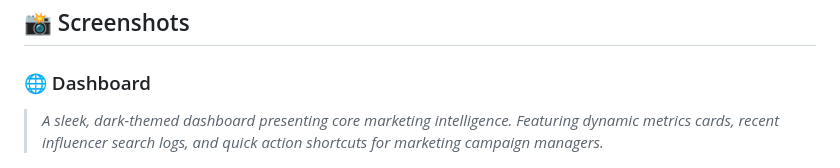
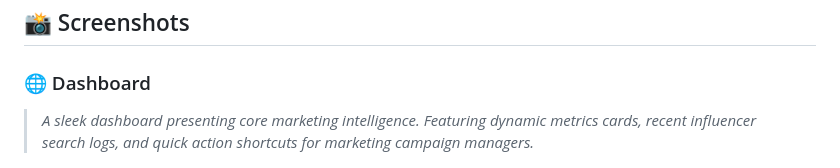
Before and after one commit to mayurigade-hub/vidgram, a Markdown page: README.md, the part around the change. Drawn GitHub-style.

```diff
--- a/README.md
+++ b/README.md
@@ -35,7 +35,7 @@ It then feeds this analysis into a financial calculator to project critical risk
 ## 📸 Screenshots
 
 ### 🌐 Dashboard
-> *A sleek, dark-themed dashboard presenting core marketing intelligence. Featuring dynamic metrics cards, recent influencer search logs, and quick action shortcuts for marketing campaign managers.*
+> *A sleek dashboard presenting core marketing intelligence. Featuring dynamic metrics cards, recent influencer search logs, and quick action shortcuts for marketing campaign managers.*
 
 ![Landing Page](./assets/dashboard.png)
 
```
